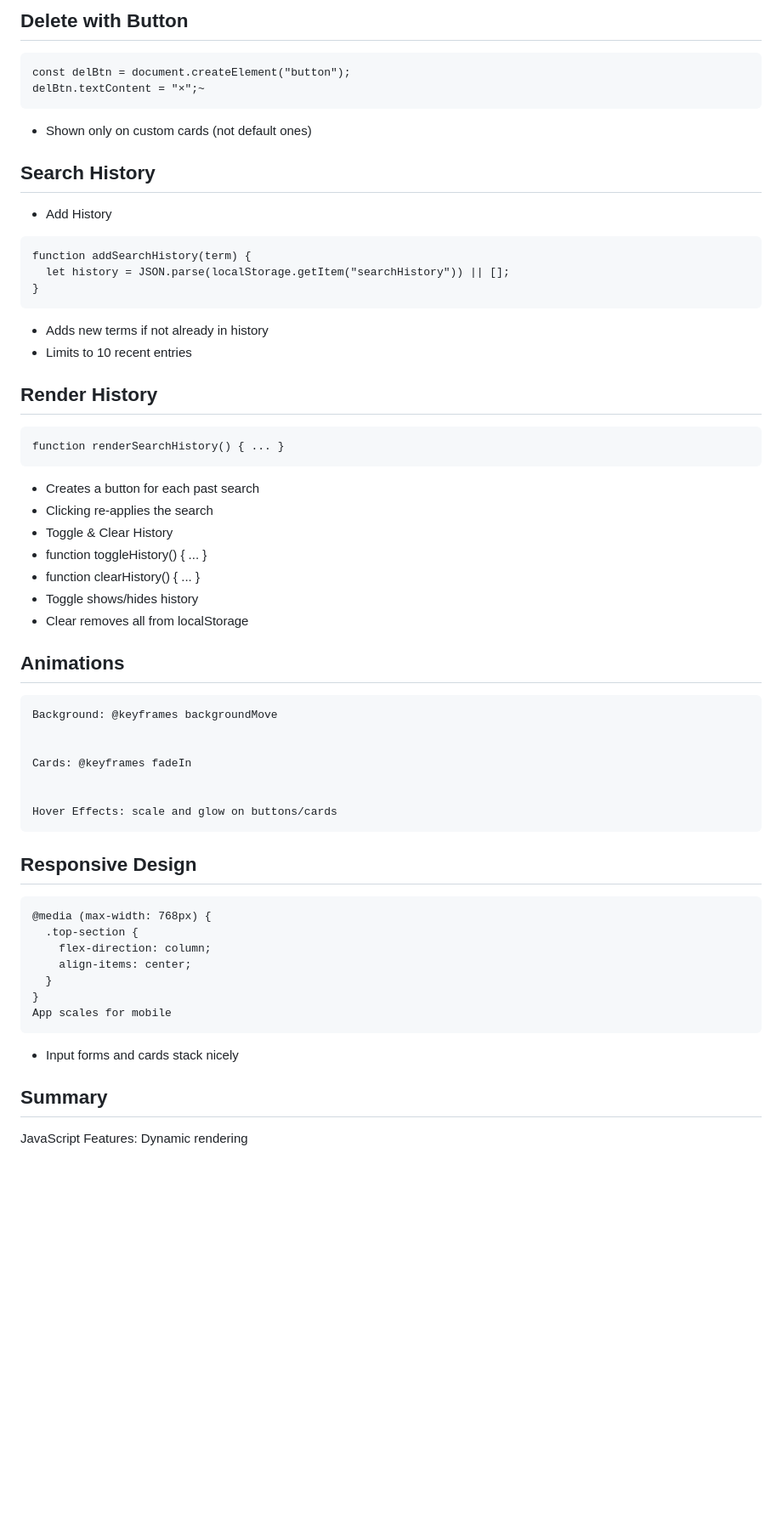
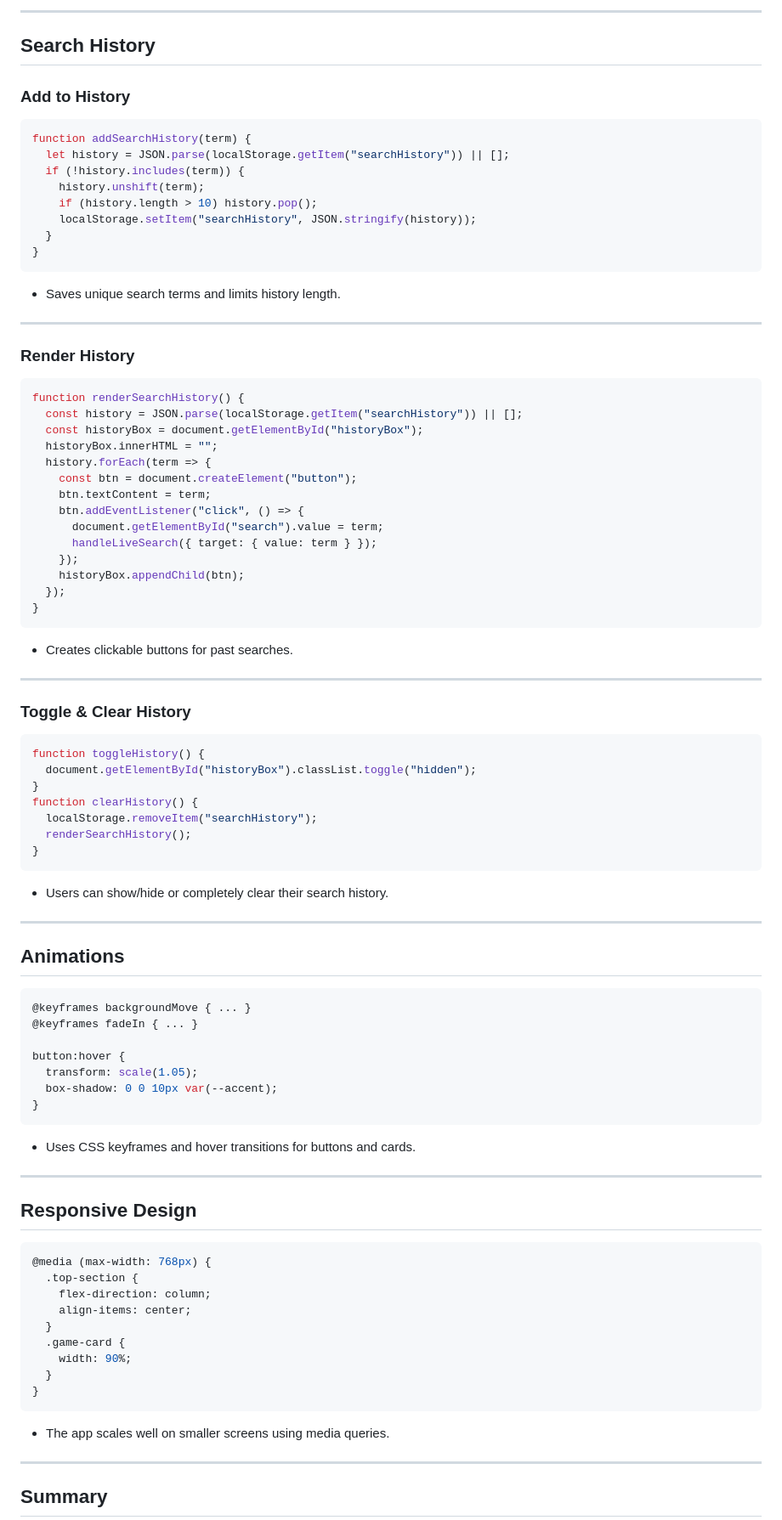
Before and after one commit to Astracttt/Capstone-Project, a Markdown page: README.MD, the part around one of its changes. Shown at 85% size. Drawn GitHub-style; blank space fills up the shorter version.

````diff
--- a/README.MD
+++ b/README.MD
@@ -144,69 +235,87 @@ function saveGame(game) {
 
-## Delete with Button
-```
-const delBtn = document.createElement("button");
-delBtn.textContent = "×";~
-```
-
-- Shown only on custom cards (not default ones)
-
-
+---
 
 ## Search History
-- Add History
-```
+
+### Add to History
+```js
 function addSearchHistory(term) {
   let history = JSON.parse(localStorage.getItem("searchHistory")) || [];
+  if (!history.includes(term)) {
+    history.unshift(term);
+    if (history.length > 10) history.pop();
+    localStorage.setItem("searchHistory", JSON.stringify(history));
+  }
 }
 ```
- - Adds new terms if not already in history
-- Limits to 10 recent entries
+- Saves unique search terms and limits history length.
 
+---
 
+### Render History
+```js
+function renderSearchHistory() {
+  const history = JSON.parse(localStorage.getItem("searchHistory")) || [];
+  const historyBox = document.getElementById("historyBox");
+  historyBox.innerHTML = "";
+  history.forEach(term => {
+    const btn = document.createElement("button");
+    btn.textContent = term;
+    btn.addEventListener("click", () => {
+      document.getElementById("search").value = term;
+      handleLiveSearch({ target: { value: term } });
+    });
+    historyBox.appendChild(btn);
+  });
+}
+```
+- Creates clickable buttons for past searches.
 
-## Render History
+---
+
+### Toggle & Clear History
+```js
+function toggleHistory() {
+  document.getElementById("historyBox").classList.toggle("hidden");
+}
+function clearHistory() {
+  localStorage.removeItem("searchHistory");
+  renderSearchHistory();
+}
 ```
-function renderSearchHistory() { ... }
-```
-- Creates a button for each past search
-- Clicking re-applies the search
-- Toggle & Clear History
-- function toggleHistory() { ... }
-- function clearHistory() { ... }
-- Toggle shows/hides history
-- Clear removes all from localStorage
+- Users can show/hide or completely clear their search history.
 
-
+---
 
 ## Animations
+```css
+@keyframes backgroundMove { ... }
+@keyframes fadeIn { ... }
+
+button:hover {
+  transform: scale(1.05);
+  box-shadow: 0 0 10px var(--accent);
+}
 ```
-Background: @keyframes backgroundMove
+- Uses CSS keyframes and hover transitions for buttons and cards.
 
-
-Cards: @keyframes fadeIn
-
-
-Hover Effects: scale and glow on buttons/cards
-```
-
-
+---
 
 ## Responsive Design
-```
+```css
 @media (max-width: 768px) {
   .top-section {
     flex-direction: column;
     align-items: center;
   }
+  .game-card {
+    width: 90%;
+  }
 }
-App scales for mobile
 ```
+- The app scales well on smaller screens using media queries.
 
-- Input forms and cards stack nicely
-
-
+---
 
 ## Summary
-JavaScript Features:
-Dynamic rendering
 
````
Also changed, not shown: other parts of README.MD (+173 -99 lines).
